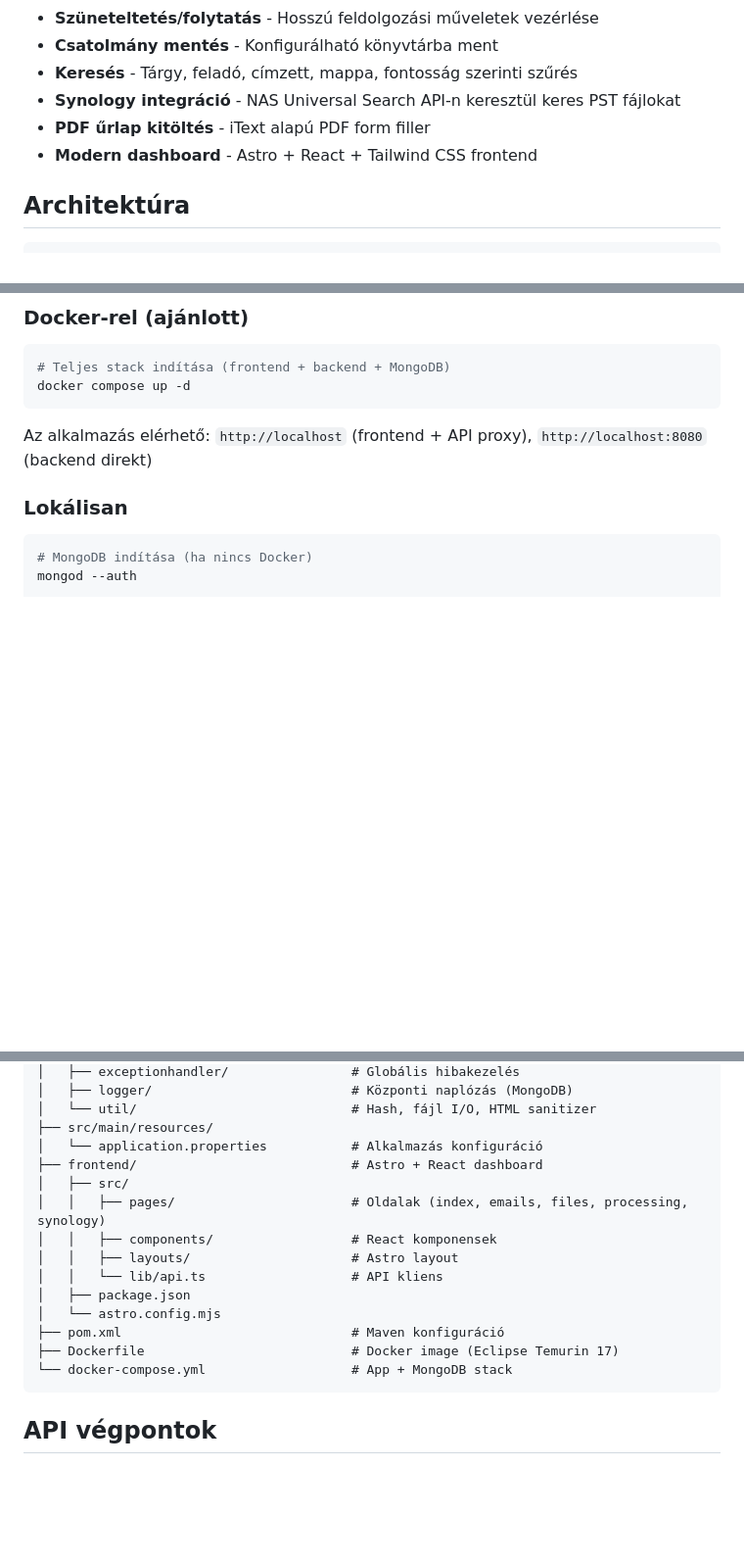
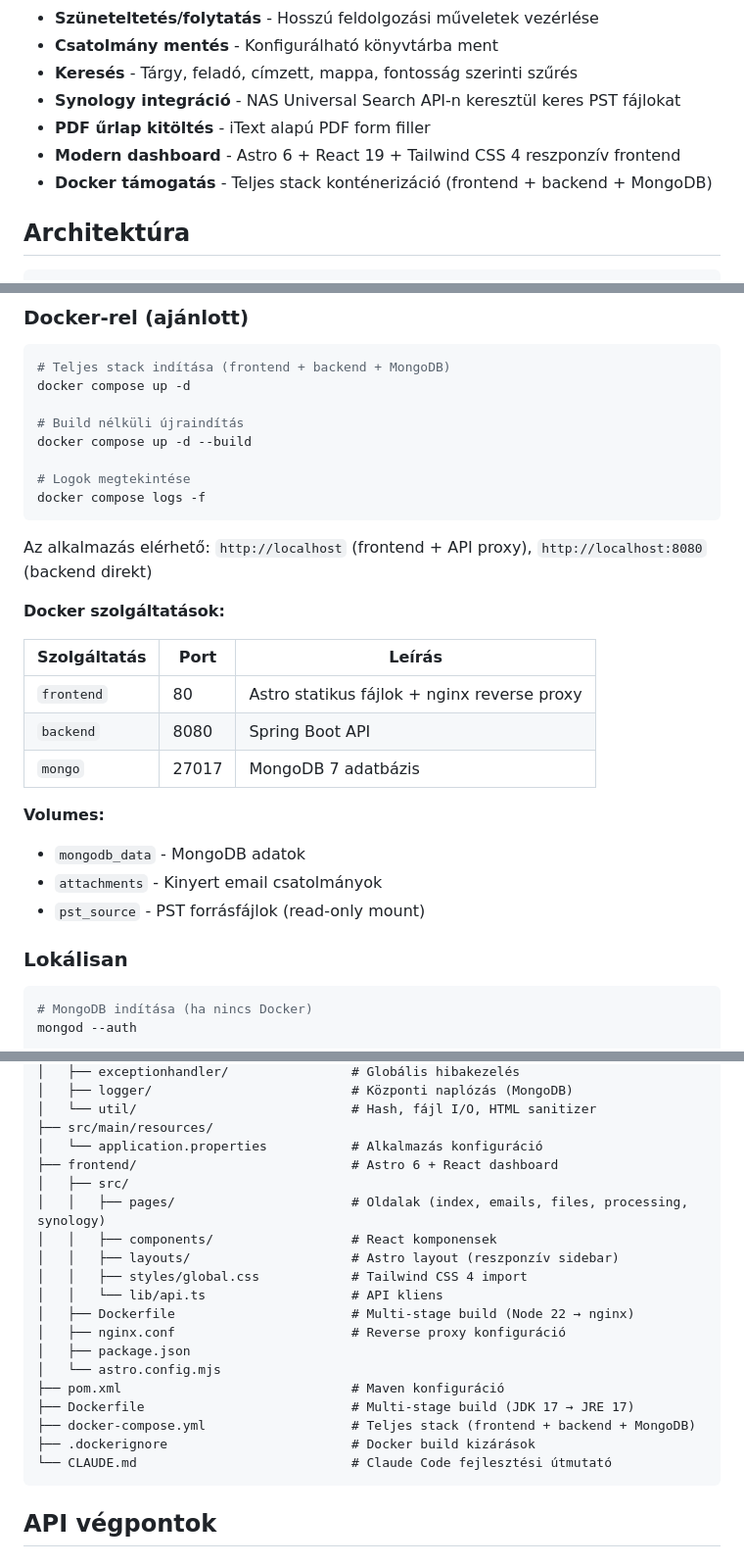
Before and after one commit to nagyonmarci/suliweb, a Markdown page: README.md, 3 parts joined by grey strips. Shown at 98% size. GitHub-like rendering; blank space fills up the shorter version.

Commit message:
docs: update README with Docker details and project structure
- Add Docker services table with ports
- Add volumes documentation
- Update project structure with new Docker/nginx files
- Add useful Docker commands (rebuild, logs)
- Mention responsive frontend and Docker support in features

https://claude.ai/code/session_01UxSTheqkqXF9S1UbTnBxqy

````diff
--- a/README.md
+++ b/README.md
@@ -12,7 +12,8 @@ Spring Boot alkalmazás Microsoft Outlook PST fájlok feldolgozásához. PST fá
 - **Keresés** - Tárgy, feladó, címzett, mappa, fontosság szerinti szűrés
 - **Synology integráció** - NAS Universal Search API-n keresztül keres PST fájlokat
 - **PDF űrlap kitöltés** - iText alapú PDF form filler
-- **Modern dashboard** - Astro + React + Tailwind CSS frontend
+- **Modern dashboard** - Astro 6 + React 19 + Tailwind CSS 4 reszponzív frontend
+- **Docker támogatás** - Teljes stack konténerizáció (frontend + backend + MongoDB)
 
 ## Architektúra
 
@@ -45,9 +46,28 @@ Spring Boot alkalmazás Microsoft Outlook PST fájlok feldolgozásához. PST fá
 ```bash
 # Teljes stack indítása (frontend + backend + MongoDB)
 docker compose up -d
+
+# Build nélküli újraindítás
+docker compose up -d --build
+
+# Logok megtekintése
+docker compose logs -f
 ```
 
 Az alkalmazás elérhető: `http://localhost` (frontend + API proxy), `http://localhost:8080` (backend direkt)
+
+**Docker szolgáltatások:**
+
+| Szolgáltatás | Port | Leírás |
+|---|---|---|
+| `frontend` | 80 | Astro statikus fájlok + nginx reverse proxy |
+| `backend` | 8080 | Spring Boot API |
+| `mongo` | 27017 | MongoDB 7 adatbázis |
+
+**Volumes:**
+- `mongodb_data` - MongoDB adatok
+- `attachments` - Kinyert email csatolmányok
+- `pst_source` - PST forrásfájlok (read-only mount)
 
 ### Lokálisan
 
@@ -110,17 +130,22 @@ suliweb/
 │   └── util/                            # Hash, fájl I/O, HTML sanitizer
 ├── src/main/resources/
 │   └── application.properties           # Alkalmazás konfiguráció
-├── frontend/                            # Astro + React dashboard
+├── frontend/                            # Astro 6 + React dashboard
 │   ├── src/
 │   │   ├── pages/                       # Oldalak (index, emails, files, processing, synology)
 │   │   ├── components/                  # React komponensek
-│   │   ├── layouts/                     # Astro layout
+│   │   ├── layouts/                     # Astro layout (reszponzív sidebar)
+│   │   ├── styles/global.css            # Tailwind CSS 4 import
 │   │   └── lib/api.ts                   # API kliens
+│   ├── Dockerfile                       # Multi-stage build (Node 22 → nginx)
+│   ├── nginx.conf                       # Reverse proxy konfiguráció
 │   ├── package.json
 │   └── astro.config.mjs
 ├── pom.xml                              # Maven konfiguráció
-├── Dockerfile                           # Docker image (Eclipse Temurin 17)
-└── docker-compose.yml                   # App + MongoDB stack
+├── Dockerfile                           # Multi-stage build (JDK 17 → JRE 17)
+├── docker-compose.yml                   # Teljes stack (frontend + backend + MongoDB)
+├── .dockerignore                        # Docker build kizárások
+└── CLAUDE.md                            # Claude Code fejlesztési útmutató
 ```
 
 ## API végpontok
````
